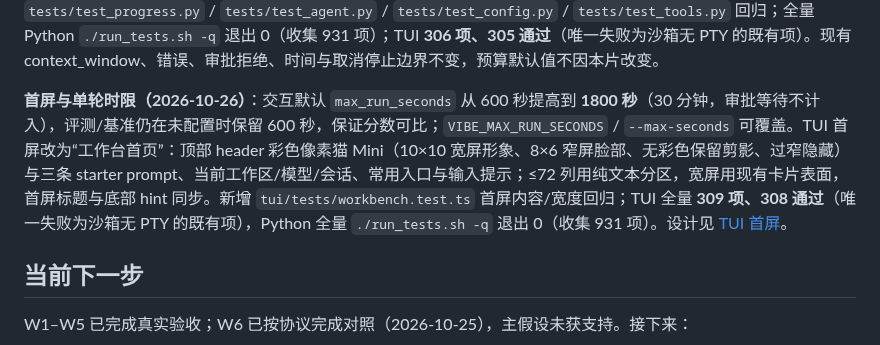
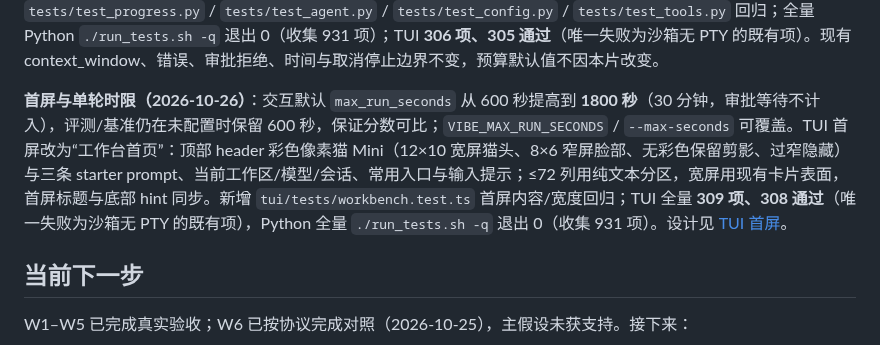
Before and after one commit to wj-spec/mini-harness, a Markdown page: docs/MILESTONES.md, the part around the change. Drawn GitHub-style.

```diff
--- a/docs/MILESTONES.md
+++ b/docs/MILESTONES.md
@@ -334,7 +334,7 @@ README「当前完善重点」六项已修复并附针对性回归，真实任
 
 **Harness 空转护栏（2026-10-26）**：针对“反复读文件/重复调用/交替空转/错误后原样重试”补充 ProgressMonitor 与纠偏：同一 `read_file` 路径在两次成功写操作之间读取超过 5 次触发 `repeated_read`；`工具名 + canonical JSON 参数` 哈希重复达到 6 次触发 `repeated_call`（即使输出变化）；累计 4 次停滞警告后直接停止（即使中途有新结果），避免“新文件 → 旧循环”交替；`apply_patch` 计入成功修改并重置读取/调用计数；同一批内完全相同的调用只执行一次，其余返回 `duplicate_call` 并跳过。`_tool_guidance()` 为首次工具错误、超时、重复调用、重复读取、审批拒绝、仅更新计划等状态注入具体纠偏指令（读错误后改参数、拆分/加大 timeout、换方法、不要原样重试）。阈值通过 `max_reads_per_file` / `max_repeated_calls` / `max_progress_warnings` 暴露到 Config/env（`VIBE_MAX_READS_PER_FILE` / `VIBE_MAX_REPEATED_CALLS` / `VIBE_MAX_PROGRESS_WARNINGS`），Ink、`run` 与 benchmark 共用。新增 **ArtifactProgress**：动作任务连续 `max_calls_without_progress`（默认 20）次调用没有文件内容变化或验证结果变化时先提示落到修改/验证，再一个窗口仍无进展则 `no_progress` 停止；文件指纹取自成功修改后的内容 hash，验证结果取自 `verification=true` 的 bash 状态/exit/output；QA/审查任务不启用。新增 `tests/test_progress.py` / `tests/test_agent.py` / `tests/test_config.py` / `tests/test_tools.py` 回归；全量 Python `./run_tests.sh -q` 退出 0（收集 931 项）；TUI **306 项、305 通过**（唯一失败为沙箱无 PTY 的既有项）。现有 context_window、错误、审批拒绝、时间与取消停止边界不变，预算默认值不因本片改变。
 
-**首屏与单轮时限（2026-10-26）**：交互默认 `max_run_seconds` 从 600 秒提高到 **1800 秒**（30 分钟，审批等待不计入），评测/基准仍在未配置时保留 600 秒，保证分数可比；`VIBE_MAX_RUN_SECONDS` / `--max-seconds` 可覆盖。TUI 首屏改为“工作台首页”：顶部 header 彩色像素猫 Mini（10×10 宽屏形象、8×6 窄屏脸部、无彩色保留剪影、过窄隐藏）与三条 starter prompt、当前工作区/模型/会话、常用入口与输入提示；≤72 列用纯文本分区，宽屏用现有卡片表面，首屏标题与底部 hint 同步。新增 `tui/tests/workbench.test.ts` 首屏内容/宽度回归；TUI 全量 **309 项、308 通过**（唯一失败为沙箱无 PTY 的既有项），Python 全量 `./run_tests.sh -q` 退出 0（收集 931 项）。设计见 [TUI 首屏](specs/home-screen.md)。
+**首屏与单轮时限（2026-10-26）**：交互默认 `max_run_seconds` 从 600 秒提高到 **1800 秒**（30 分钟，审批等待不计入），评测/基准仍在未配置时保留 600 秒，保证分数可比；`VIBE_MAX_RUN_SECONDS` / `--max-seconds` 可覆盖。TUI 首屏改为“工作台首页”：顶部 header 彩色像素猫 Mini（12×10 宽屏猫头、8×6 窄屏脸部、无彩色保留剪影、过窄隐藏）与三条 starter prompt、当前工作区/模型/会话、常用入口与输入提示；≤72 列用纯文本分区，宽屏用现有卡片表面，首屏标题与底部 hint 同步。新增 `tui/tests/workbench.test.ts` 首屏内容/宽度回归；TUI 全量 **309 项、308 通过**（唯一失败为沙箱无 PTY 的既有项），Python 全量 `./run_tests.sh -q` 退出 0（收集 931 项）。设计见 [TUI 首屏](specs/home-screen.md)。
 
 ## 当前下一步
 
```
Also changed, not shown: README.md (+1 -1 lines), docs/specs/home-screen.md (+2 -2 lines), docs/assets/mini-cat.png (added), docs/assets/mini-mascot.png (deleted), 3 other files.
